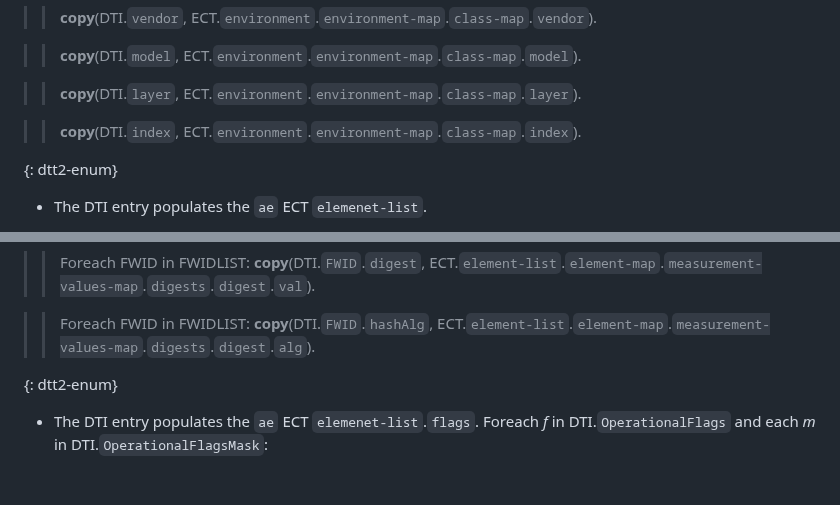
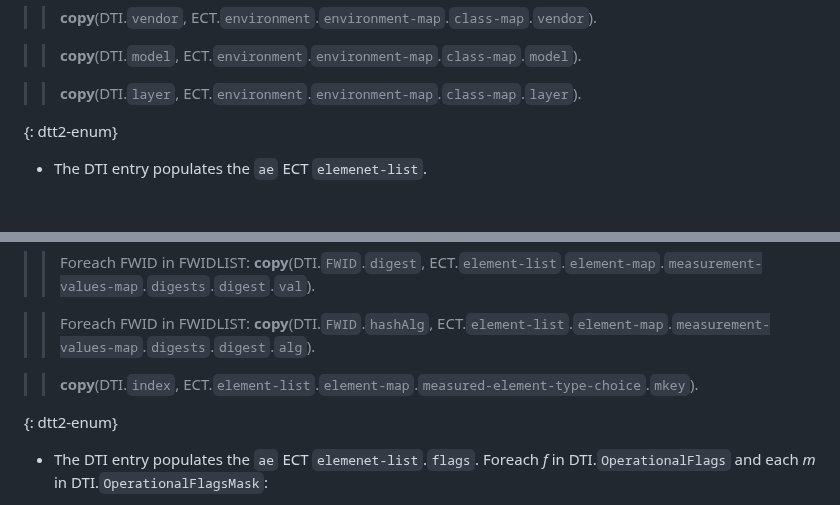
Before and after one commit to ietf-rats-wg/draft-ietf-rats-evidence-trans, a Markdown page: draft-smith-rats-evidence-trans.md, 2 parts joined by grey strips. GitHub-like rendering; blank space fills up the shorter version.

Commit message:
Transform TCBInfo 'index' field into measurement-map.mkey rather than environment-map.index This allows users more flexible usage of multi-tcb-info by combining multiple TCBInfo to describe the same target environment

```diff
--- a/draft-smith-rats-evidence-trans.md
+++ b/draft-smith-rats-evidence-trans.md
@@ -183,7 +183,6 @@ The binary representation of DTI.`type` MUST be equivalent to the binary represe
 
 > > **copy**(DTI.`layer`, ECT.`environment`.`environment-map`.`class-map`.`layer`).
 
-> > **copy**(DTI.`index`, ECT.`environment`.`environment-map`.`class-map`.`index`).
 
 {: dtt2-enum}
 * The DTI entry populates the `ae` ECT `elemenet-list`.
@@ -197,6 +196,8 @@ The binary representation of DTI.`type` MUST be equivalent to the binary represe
 > > Foreach FWID in FWIDLIST: **copy**(DTI.`FWID`.`digest`, ECT.`element-list`.`element-map`.`measurement-values-map`.`digests`.`digest`.`val`).
 
 > > Foreach FWID in FWIDLIST: **copy**(DTI.`FWID`.`hashAlg`, ECT.`element-list`.`element-map`.`measurement-values-map`.`digests`.`digest`.`alg`).
+
+> > **copy**(DTI.`index`, ECT.`element-list`.`element-map`.`measured-element-type-choice`.`mkey`).
 
 {: dtt2-enum}
 * The DTI entry populates the `ae` ECT `elemenet-list`.`flags`. Foreach _f_ in DTI.`OperationalFlags` and each _m_ in DTI.`OperationalFlagsMask`:
```
